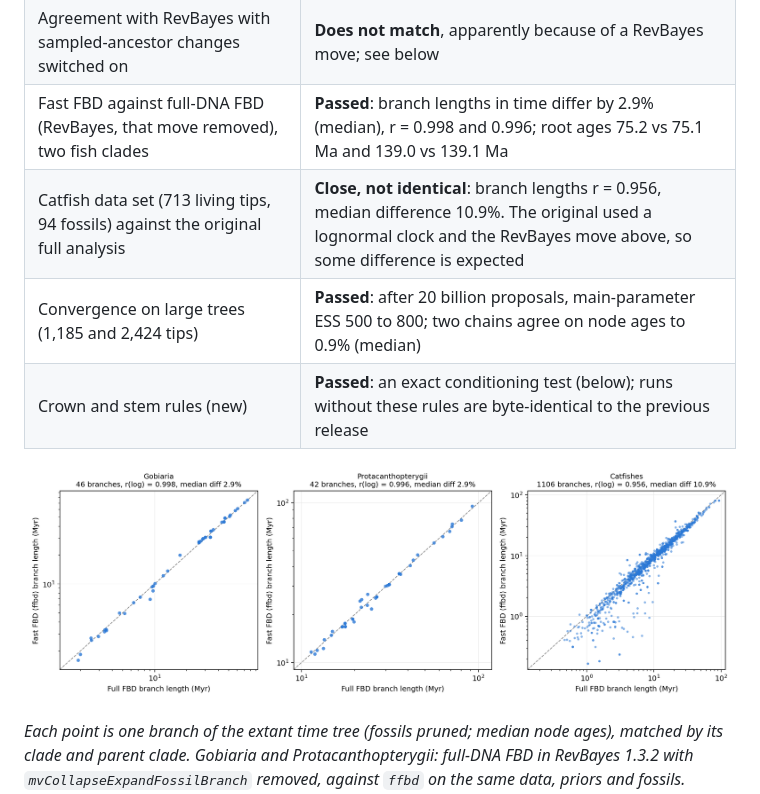
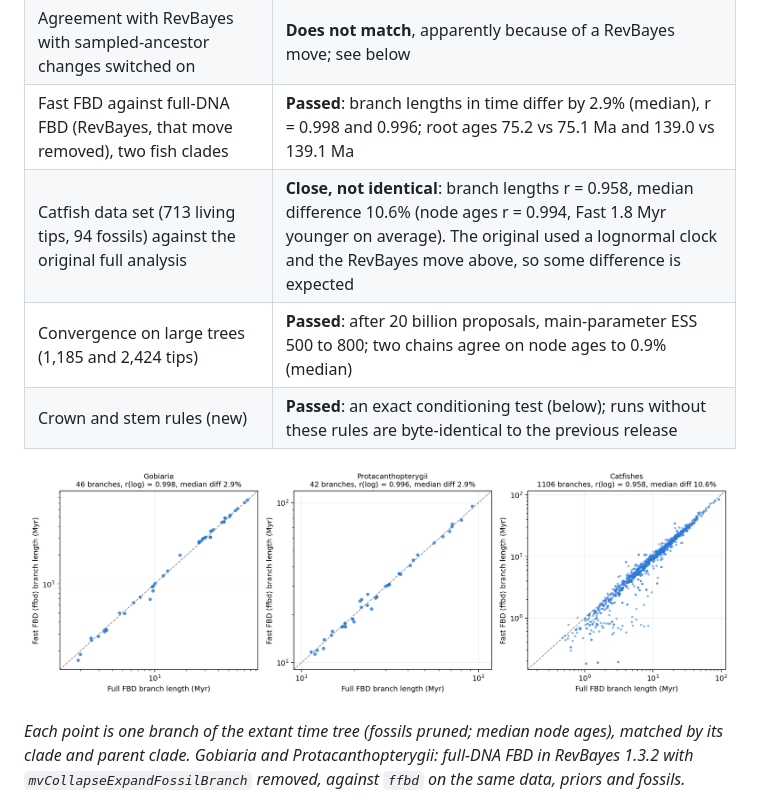
Before and after one commit to betanri/fast_FBD, a Markdown page: README.md, the part around the change. GitHub-like rendering; pictures changed too: validation/branch_lengths_full_vs_fast.png.

Commit message:
Catfish panel: node ages from all logged samples; note node-age agreement
Co-Authored-By: Claude Opus 5.5 <noreply@anthropic.com>

```diff
--- a/README.md
+++ b/README.md
@@ -116,7 +116,7 @@ Full details and result files are in [VALIDATION.md](VALIDATION.md) and `validat
 | Agreement with RevBayes with sampled-ancestor changes switched off | **Passed**: node ages differ by 0.3 to 0.4% (median) |
 | Agreement with RevBayes with sampled-ancestor changes switched on | **Does not match**, apparently because of a RevBayes move; see below |
 | Fast FBD against full-DNA FBD (RevBayes, that move removed), two fish clades | **Passed**: branch lengths in time differ by 2.9% (median), r = 0.998 and 0.996; root ages 75.2 vs 75.1 Ma and 139.0 vs 139.1 Ma |
-| Catfish data set (713 living tips, 94 fossils) against the original full analysis | **Close, not identical**: branch lengths r = 0.956, median difference 10.9%. The original used a lognormal clock and the RevBayes move above, so some difference is expected |
+| Catfish data set (713 living tips, 94 fossils) against the original full analysis | **Close, not identical**: branch lengths r = 0.958, median difference 10.6% (node ages r = 0.994, Fast 1.8 Myr younger on average). The original used a lognormal clock and the RevBayes move above, so some difference is expected |
 | Convergence on large trees (1,185 and 2,424 tips) | **Passed**: after 20 billion proposals, main-parameter ESS 500 to 800; two chains agree on node ages to 0.9% (median) |
 | Crown and stem rules (new) | **Passed**: an exact conditioning test (below); runs without these rules are byte-identical to the previous release |
 
```
Also changed, not shown: VALIDATION.md (+1 -1 lines), 2 other files.
